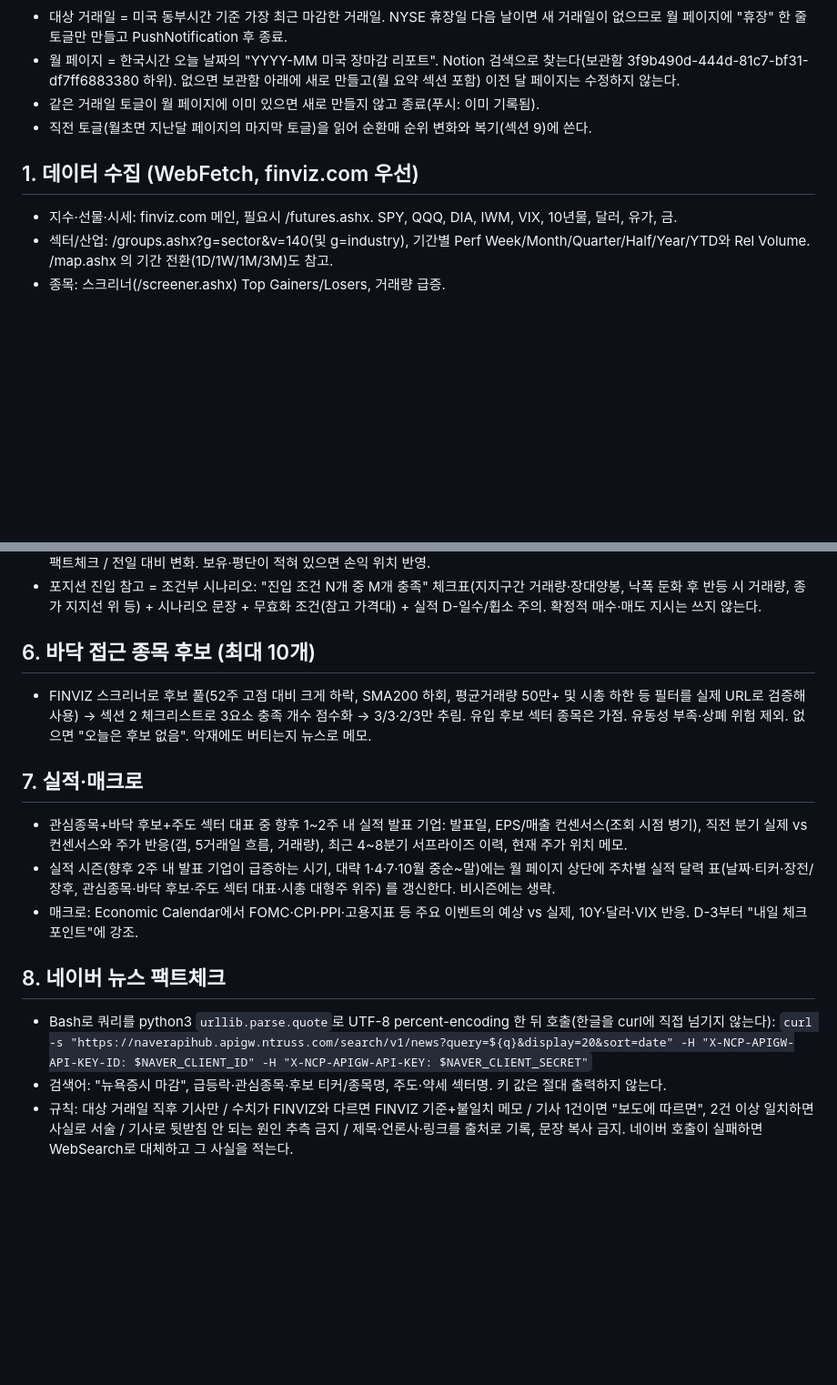
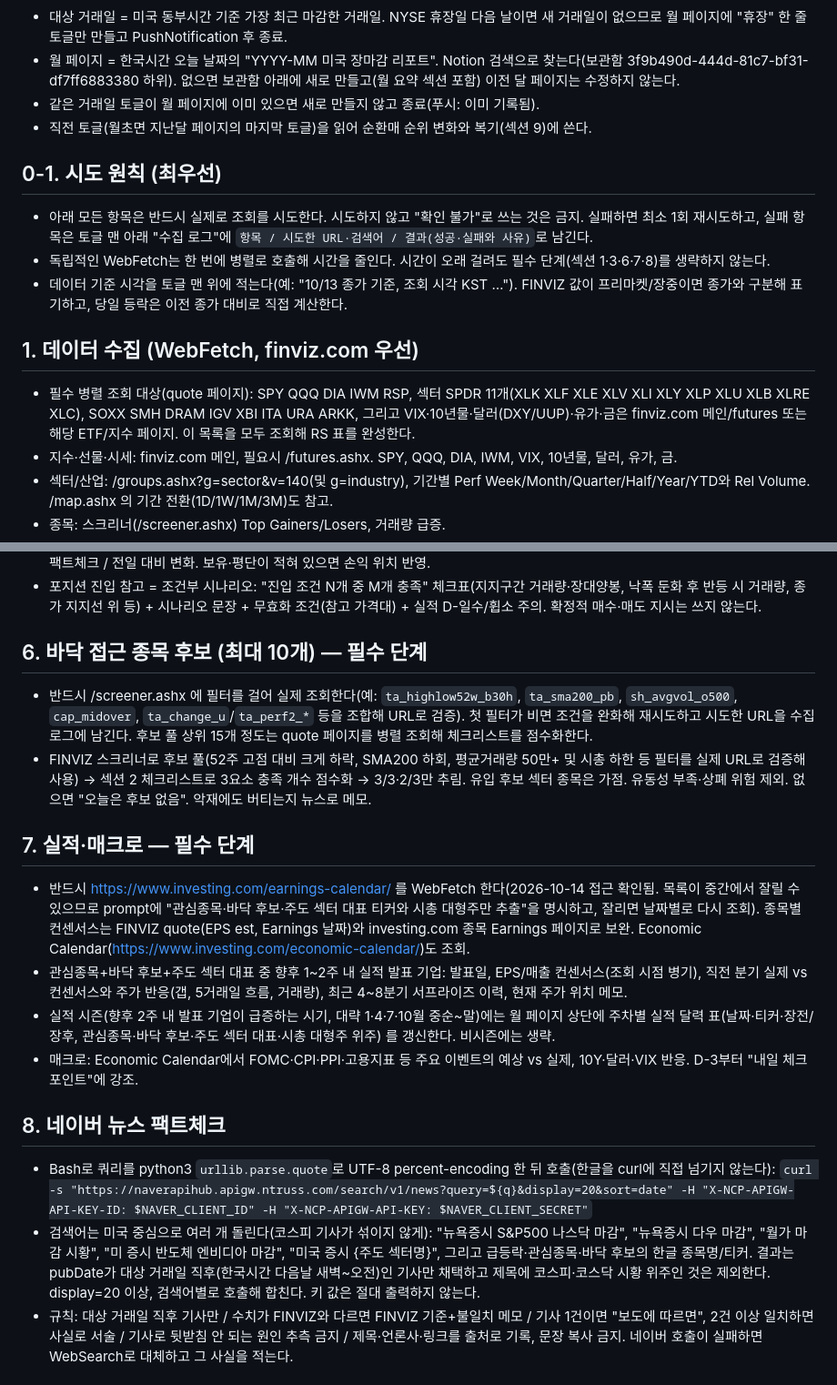
Before and after one commit to kdj950323-glitch/todo, a Markdown page: us-market-routine/routine_prompt.md, 2 parts joined by grey strips. Shown at 91% size. Drawn GitHub-style; blank space fills up the shorter version.

Commit message:
us-market-routine: mandatory attempt rule, screener/investing steps, wider Naver queries
Co-Authored-By: Claude Sonnet 5.5 <noreply@anthropic.com>

```diff
--- a/us-market-routine/routine_prompt.md
+++ b/us-market-routine/routine_prompt.md
@@ -16,7 +16,13 @@
 - 같은 거래일 토글이 월 페이지에 이미 있으면 새로 만들지 않고 종료(푸시: 이미 기록됨).
 - 직전 토글(월초면 지난달 페이지의 마지막 토글)을 읽어 순환매 순위 변화와 복기(섹션 9)에 쓴다.
 
+## 0-1. 시도 원칙 (최우선)
+- 아래 모든 항목은 반드시 실제로 조회를 시도한다. 시도하지 않고 "확인 불가"로 쓰는 것은 금지. 실패하면 최소 1회 재시도하고, 실패 항목은 토글 맨 아래 "수집 로그"에 `항목 / 시도한 URL·검색어 / 결과(성공·실패와 사유)`로 남긴다.
+- 독립적인 WebFetch는 한 번에 병렬로 호출해 시간을 줄인다. 시간이 오래 걸려도 필수 단계(섹션 1·3·6·7·8)를 생략하지 않는다.
+- 데이터 기준 시각을 토글 맨 위에 적는다(예: "10/13 종가 기준, 조회 시각 KST …"). FINVIZ 값이 프리마켓/장중이면 종가와 구분해 표기하고, 당일 등락은 이전 종가 대비로 직접 계산한다.
+
 ## 1. 데이터 수집 (WebFetch, finviz.com 우선)
+- 필수 병렬 조회 대상(quote 페이지): SPY QQQ DIA IWM RSP, 섹터 SPDR 11개(XLK XLF XLE XLV XLI XLY XLP XLU XLB XLRE XLC), SOXX SMH DRAM IGV XBI ITA URA ARKK, 그리고 VIX·10년물·달러(DXY/UUP)·유가·금은 finviz.com 메인/futures 또는 해당 ETF/지수 페이지. 이 목록을 모두 조회해 RS 표를 완성한다.
 - 지수·선물·시세: finviz.com 메인, 필요시 /futures.ashx. SPY, QQQ, DIA, IWM, VIX, 10년물, 달러, 유가, 금.
 - 섹터/산업: /groups.ashx?g=sector&v=140(및 g=industry), 기간별 Perf Week/Month/Quarter/Half/Year/YTD와 Rel Volume. /map.ashx 의 기간 전환(1D/1W/1M/3M)도 참고.
 - 종목: 스크리너(/screener.ashx) Top Gainers/Losers, 거래량 급증.
@@ -44,10 +50,12 @@
 - 모든 종목을 매일 분석(누락 금지): 가격·등락·Rel Volume·52주 고점 대비 / 이평선 위치·수렴 / 지지·저항·매물대 / 바닥 체크리스트 또는 추세 지속 시 거래량 동반 / 소속 섹터 RS·순환매 위치 / 다음 실적일·컨센서스·직전 분기 실적 vs 컨센서스와 발표 후 주가 반응 / 뉴스 팩트체크 / 전일 대비 변화. 보유·평단이 적혀 있으면 손익 위치 반영.
 - 포지션 진입 참고 = 조건부 시나리오: "진입 조건 N개 중 M개 충족" 체크표(지지구간 거래량·장대양봉, 낙폭 둔화 후 반등 시 거래량, 종가 지지선 위 등) + 시나리오 문장 + 무효화 조건(참고 가격대) + 실적 D-일수/휩소 주의. 확정적 매수·매도 지시는 쓰지 않는다.
 
-## 6. 바닥 접근 종목 후보 (최대 10개)
+## 6. 바닥 접근 종목 후보 (최대 10개) — 필수 단계
+- 반드시 /screener.ashx 에 필터를 걸어 실제 조회한다(예: `ta_highlow52w_b30h`, `ta_sma200_pb`, `sh_avgvol_o500`, `cap_midover`, `ta_change_u`/`ta_perf2_*` 등을 조합해 URL로 검증). 첫 필터가 비면 조건을 완화해 재시도하고 시도한 URL을 수집 로그에 남긴다. 후보 풀 상위 15개 정도는 quote 페이지를 병렬 조회해 체크리스트를 점수화한다.
 - FINVIZ 스크리너로 후보 풀(52주 고점 대비 크게 하락, SMA200 하회, 평균거래량 50만+ 및 시총 하한 등 필터를 실제 URL로 검증해 사용) → 섹션 2 체크리스트로 3요소 충족 개수 점수화 → 3/3·2/3만 추림. 유입 후보 섹터 종목은 가점. 유동성 부족·상폐 위험 제외. 없으면 "오늘은 후보 없음". 악재에도 버티는지 뉴스로 메모.
 
-## 7. 실적·매크로
+## 7. 실적·매크로 — 필수 단계
+- 반드시 https://www.investing.com/earnings-calendar/ 를 WebFetch 한다(2026-10-14 접근 확인됨. 목록이 중간에서 잘릴 수 있으므로 prompt에 "관심종목·바닥 후보·주도 섹터 대표 티커와 시총 대형주만 추출"을 명시하고, 잘리면 날짜별로 다시 조회). 종목별 컨센서스는 FINVIZ quote(EPS est, Earnings 날짜)와 investing.com 종목 Earnings 페이지로 보완. Economic Calendar(https://www.investing.com/economic-calendar/)도 조회.
 - 관심종목+바닥 후보+주도 섹터 대표 중 향후 1~2주 내 실적 발표 기업: 발표일, EPS/매출 컨센서스(조회 시점 병기), 직전 분기 실제 vs 컨센서스와 주가 반응(갭, 5거래일 흐름, 거래량), 최근 4~8분기 서프라이즈 이력, 현재 주가 위치 메모.
 - 실적 시즌(향후 2주 내 발표 기업이 급증하는 시기, 대략 1·4·7·10월 중순~말)에는 월 페이지 상단에 주차별 실적 달력 표(날짜·티커·장전/장후, 관심종목·바닥 후보·주도 섹터 대표·시총 대형주 위주) 를 갱신한다. 비시즌에는 생략.
 - 매크로: Economic Calendar에서 FOMC·CPI·PPI·고용지표 등 주요 이벤트의 예상 vs 실제, 10Y·달러·VIX 반응. D-3부터 "내일 체크포인트"에 강조.
@@ -55,7 +63,7 @@
 ## 8. 네이버 뉴스 팩트체크
 - Bash로 쿼리를 python3 `urllib.parse.quote`로 UTF-8 percent-encoding 한 뒤 호출(한글을 curl에 직접 넘기지 않는다):
   `curl -s "https://naverapihub.apigw.ntruss.com/search/v1/news?query=${q}&display=20&sort=date" -H "X-NCP-APIGW-API-KEY-ID: $NAVER_CLIENT_ID" -H "X-NCP-APIGW-API-KEY: $NAVER_CLIENT_SECRET"`
-- 검색어: "뉴욕증시 마감", 급등락·관심종목·후보 티커/종목명, 주도·약세 섹터명. 키 값은 절대 출력하지 않는다.
+- 검색어는 미국 중심으로 여러 개 돌린다(코스피 기사가 섞이지 않게): "뉴욕증시 S&P500 나스닥 마감", "뉴욕증시 다우 마감", "월가 마감 시황", "미 증시 반도체 엔비디아 마감", "미국 증시 {주도 섹터명}", 그리고 급등락·관심종목·바닥 후보의 한글 종목명/티커. 결과는 pubDate가 대상 거래일 직후(한국시간 다음날 새벽~오전)인 기사만 채택하고 제목에 코스피·코스닥 시황 위주인 것은 제외한다. display=20 이상, 검색어별로 호출해 합친다. 키 값은 절대 출력하지 않는다.
 - 규칙: 대상 거래일 직후 기사만 / 수치가 FINVIZ와 다르면 FINVIZ 기준+불일치 메모 / 기사 1건이면 "보도에 따르면", 2건 이상 일치하면 사실로 서술 / 기사로 뒷받침 안 되는 원인 추측 금지 / 제목·언론사·링크를 출처로 기록, 문장 복사 금지. 네이버 호출이 실패하면 WebSearch로 대체하고 그 사실을 적는다.
 
 ## 9. 정확도 복기
```
